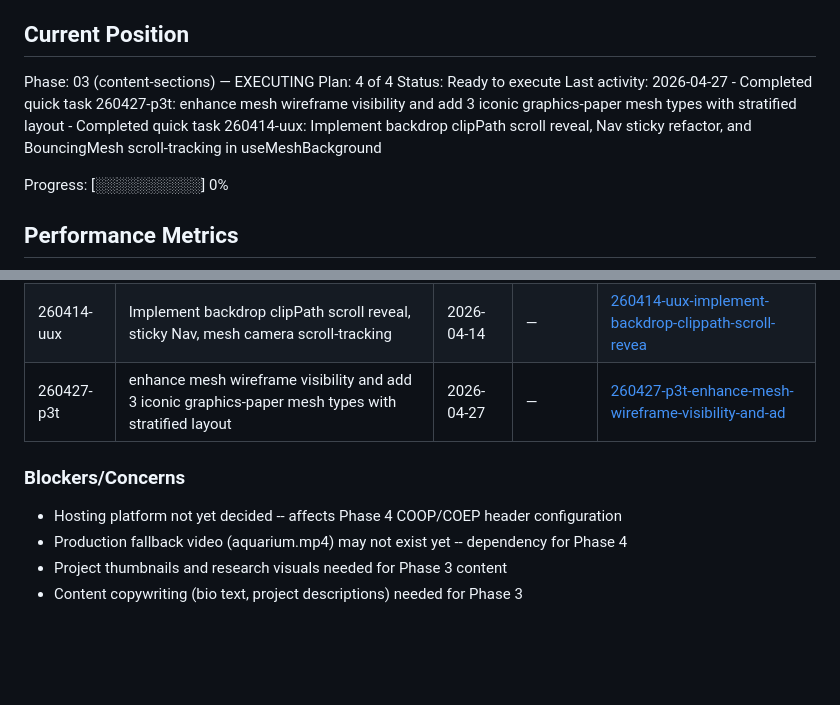
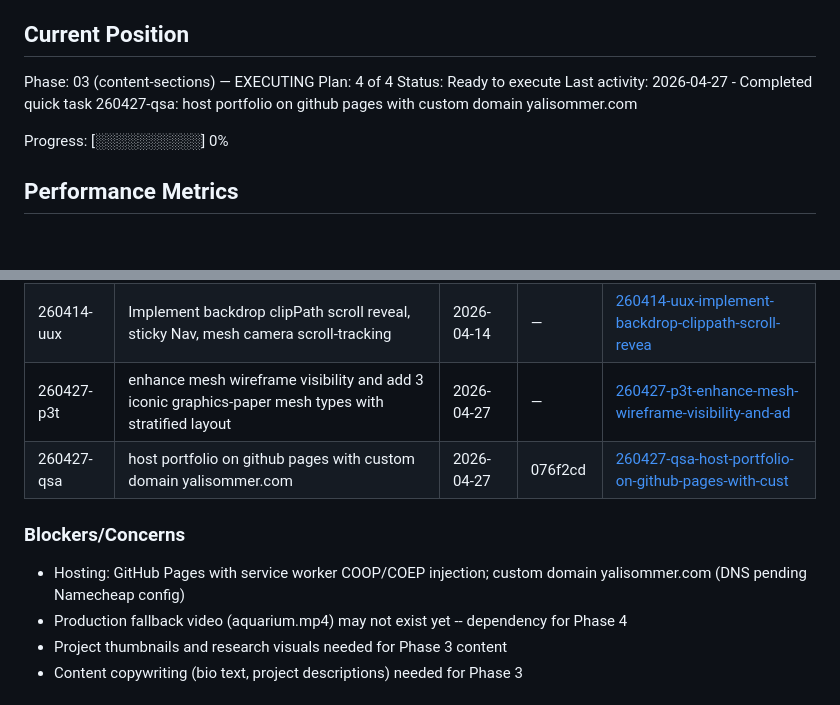
Before and after one commit to yalisommer/portfolio-v6, a Markdown page: .planning/STATE.md, 2 parts joined by grey strips. GitHub-like rendering; blank space fills up the shorter version.

Commit message:
docs(quick-260427-qsa): update STATE.md with deployment task completion

```diff
--- a/.planning/STATE.md
+++ b/.planning/STATE.md
@@ -28,7 +28,7 @@ See: .planning/PROJECT.md (updated 2026-04-14)
 Phase: 03 (content-sections) — EXECUTING
 Plan: 4 of 4
 Status: Ready to execute
-Last activity: 2026-04-27 - Completed quick task 260427-p3t: enhance mesh wireframe visibility and add 3 iconic graphics-paper mesh types with stratified layout - Completed quick task 260414-uux: Implement backdrop clipPath scroll reveal, Nav sticky refactor, and BouncingMesh scroll-tracking in useMeshBackground
+Last activity: 2026-04-27 - Completed quick task 260427-qsa: host portfolio on github pages with custom domain yalisommer.com
 
 Progress: [░░░░░░░░░░] 0%
 
@@ -98,10 +98,11 @@ None yet.
 | 260414-uex | Revert mesh camera tracking to DVD-bounce physics; fix hero threshold to 100vh | 2026-04-14 | — | [260414-uex-revert-mesh-camera-tracking-and-fix-hero](./quick/260414-uex-revert-mesh-camera-tracking-and-fix-hero/) |
 | 260414-uux | Implement backdrop clipPath scroll reveal, sticky Nav, mesh camera scroll-tracking | 2026-04-14 | — | [260414-uux-implement-backdrop-clippath-scroll-revea](./quick/260414-uux-implement-backdrop-clippath-scroll-revea/) |
 | 260427-p3t | enhance mesh wireframe visibility and add 3 iconic graphics-paper mesh types with stratified layout | 2026-04-27 | — | [260427-p3t-enhance-mesh-wireframe-visibility-and-ad](./quick/260427-p3t-enhance-mesh-wireframe-visibility-and-ad/) |
+| 260427-qsa | host portfolio on github pages with custom domain yalisommer.com | 2026-04-27 | 076f2cd | [260427-qsa-host-portfolio-on-github-pages-with-cust](./quick/260427-qsa-host-portfolio-on-github-pages-with-cust/) |
 
 ### Blockers/Concerns
 
-- Hosting platform not yet decided -- affects Phase 4 COOP/COEP header configuration
+- Hosting: GitHub Pages with service worker COOP/COEP injection; custom domain yalisommer.com (DNS pending Namecheap config)
 - Production fallback video (aquarium.mp4) may not exist yet -- dependency for Phase 4
 - Project thumbnails and research visuals needed for Phase 3 content
 - Content copywriting (bio text, project descriptions) needed for Phase 3
```
